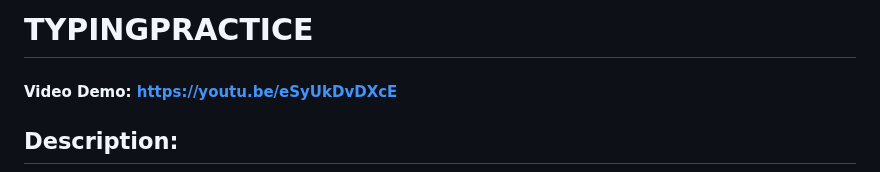
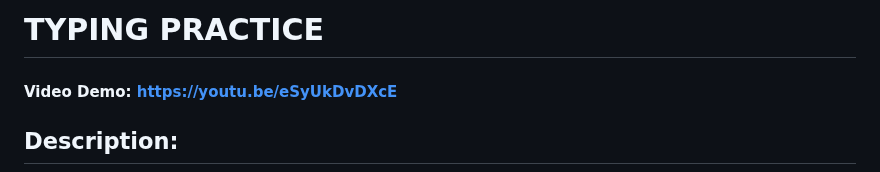
Before and after one commit to Evernew998/typingPractice, a Markdown page: README.md, the part around the change. Rendered like a GitHub page.

Commit message:
Update README.md
Fixed the title of the project

```diff
--- a/README.md
+++ b/README.md
@@ -1,4 +1,4 @@
-# TYPINGPRACTICE
+# TYPING PRACTICE
 #### Video Demo: <https://youtu.be/eSyUkDvDXcE>
 ## Description:
 
```
